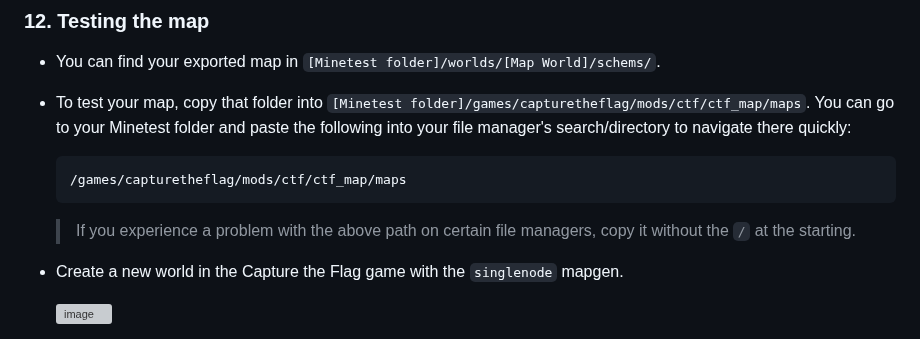
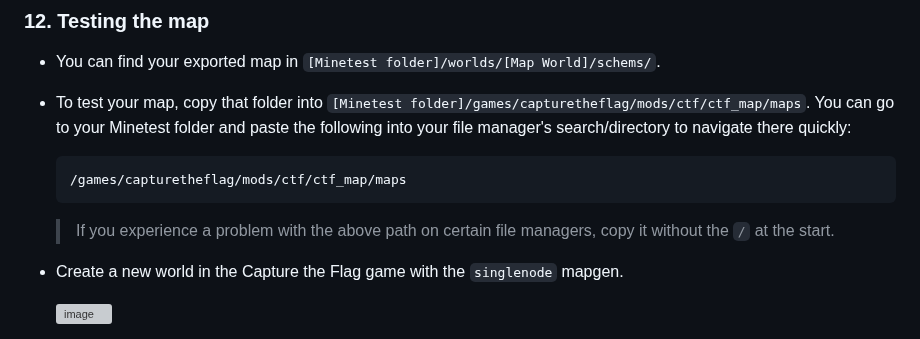
Before and after one commit to CTF-handbooks/map-maker-handbook, a Markdown page: HANDBOOK.md, the part around the change. Rendered like a GitHub page; grey boxes are pictures that could not be loaded.

Commit message:
Bad grammar

````diff
--- a/HANDBOOK.md
+++ b/HANDBOOK.md
@@ -314,7 +314,7 @@ It is your choice to build the barriers first or the map first. For this example
   ```
   /games/capturetheflag/mods/ctf/ctf_map/maps
   ```
-  > If you experience a problem with the above path on certain file managers, copy it without the `/` at the starting.
+  > If you experience a problem with the above path on certain file managers, copy it without the `/` at the start.
 
 * Create a new world in the Capture the Flag game with the `singlenode` mapgen.
 
````
